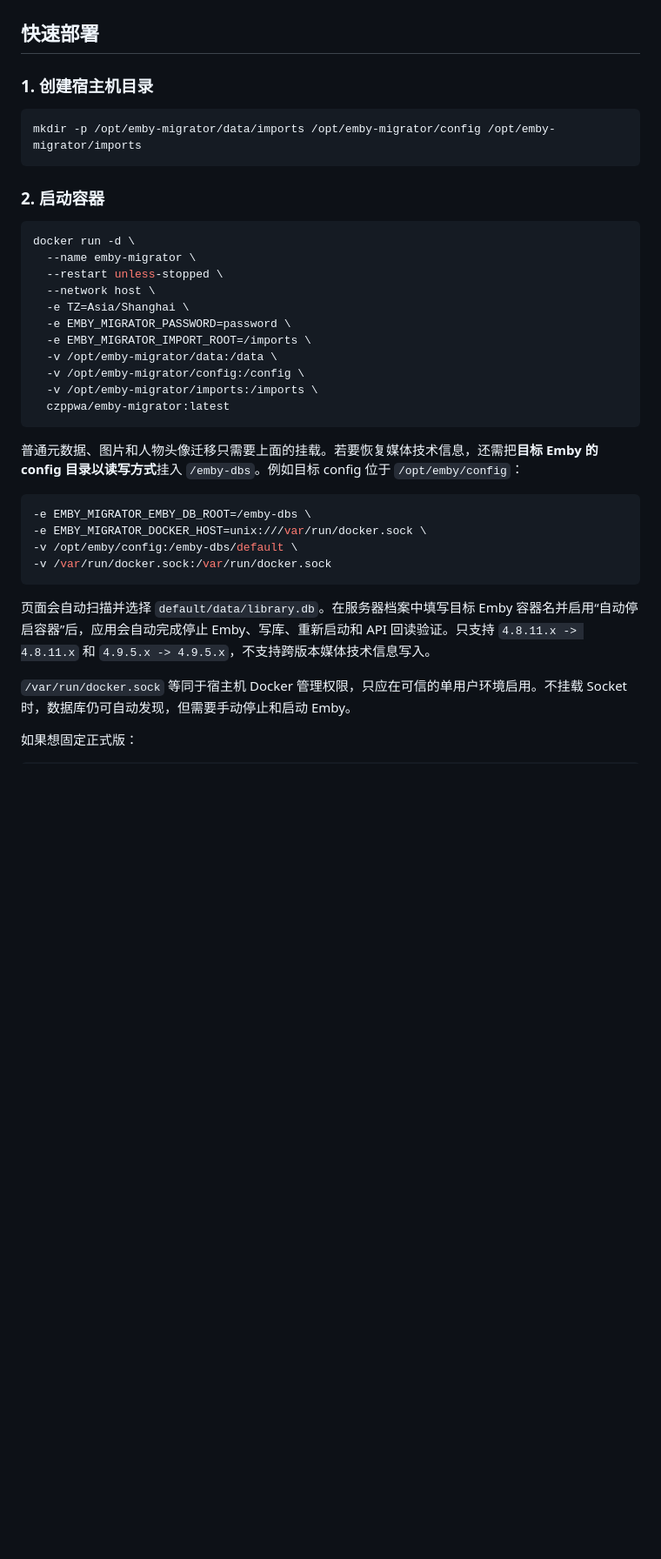
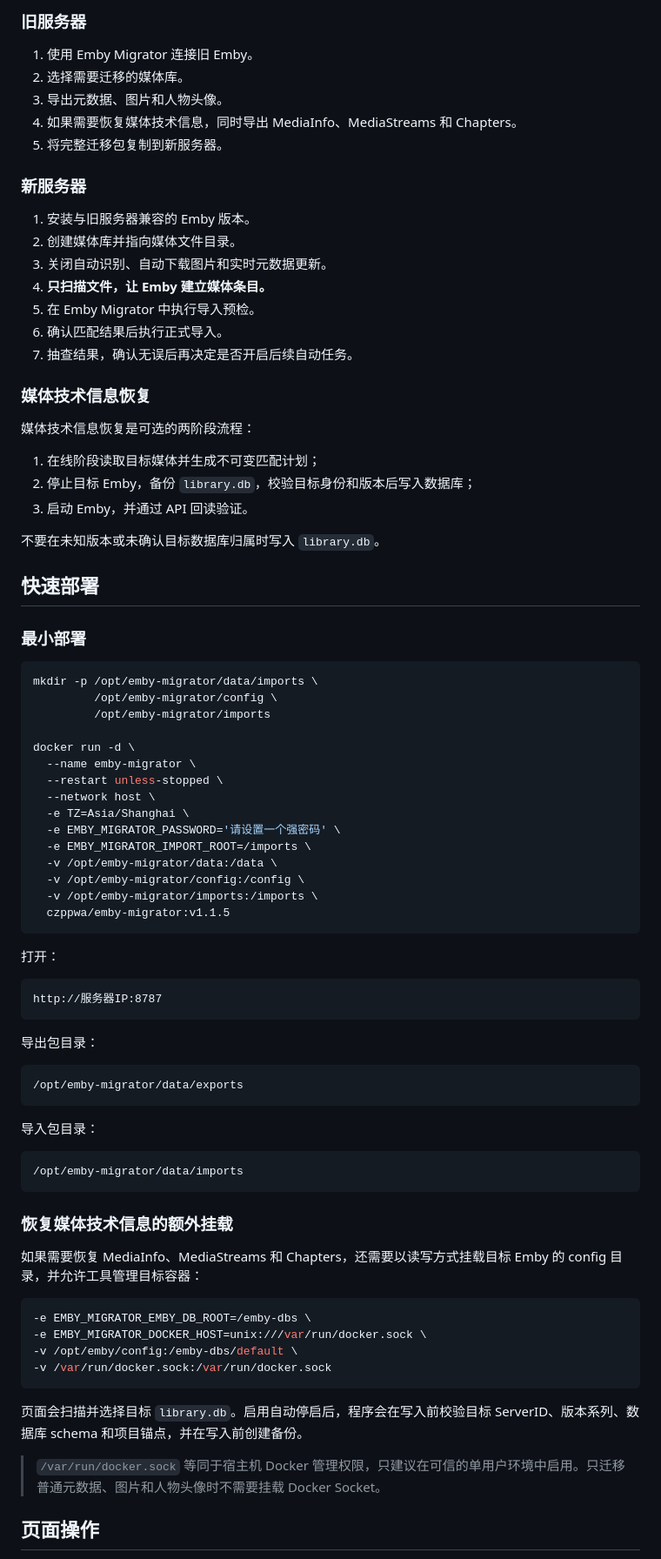
Before and after one commit to czppw/emby-migrator, a Markdown page: README.md, the part around one of its changes. Shown at 87% size. Rendered like a GitHub page; blank space fills up the shorter version.

````diff
--- a/README.md
+++ b/README.md
@@ -58,29 +82,74 @@
+### 旧服务器
+
+1. 使用 Emby Migrator 连接旧 Emby。
+2. 选择需要迁移的媒体库。
+3. 导出元数据、图片和人物头像。
+4. 如果需要恢复媒体技术信息，同时导出 MediaInfo、MediaStreams 和 Chapters。
+5. 将完整迁移包复制到新服务器。
+
+### 新服务器
+
+1. 安装与旧服务器兼容的 Emby 版本。
+2. 创建媒体库并指向媒体文件目录。
+3. 关闭自动识别、自动下载图片和实时元数据更新。
+4. **只扫描文件，让 Emby 建立媒体条目。**
+5. 在 Emby Migrator 中执行导入预检。
+6. 确认匹配结果后执行正式导入。
+7. 抽查结果，确认无误后再决定是否开启后续自动任务。
+
+### 媒体技术信息恢复
+
+媒体技术信息恢复是可选的两阶段流程：
+
+1. 在线阶段读取目标媒体并生成不可变匹配计划；
+2. 停止目标 Emby，备份 `library.db`，校验目标身份和版本后写入数据库；
+3. 启动 Emby，并通过 API 回读验证。
+
+不要在未知版本或未确认目标数据库归属时写入 `library.db`。
 
 ## 快速部署
 
-### 1. 创建宿主机目录
+### 最小部署
 
 ```bash
-mkdir -p /opt/emby-migrator/data/imports /opt/emby-migrator/config /opt/emby-migrator/imports
-```
+mkdir -p /opt/emby-migrator/data/imports \
+         /opt/emby-migrator/config \
+         /opt/emby-migrator/imports
 
-### 2. 启动容器
-
-```bash
 docker run -d \
   --name emby-migrator \
   --restart unless-stopped \
   --network host \
   -e TZ=Asia/Shanghai \
-  -e EMBY_MIGRATOR_PASSWORD=password \
+  -e EMBY_MIGRATOR_PASSWORD='请设置一个强密码' \
   -e EMBY_MIGRATOR_IMPORT_ROOT=/imports \
   -v /opt/emby-migrator/data:/data \
   -v /opt/emby-migrator/config:/config \
   -v /opt/emby-migrator/imports:/imports \
-  czppwa/emby-migrator:latest
+  czppwa/emby-migrator:v1.1.5
 ```
 
-普通元数据、图片和人物头像迁移只需要上面的挂载。若要恢复媒体技术信息，还需把**目标 Emby 的 config 目录以读写方式**挂入 `/emby-dbs`。例如目标 config 位于 `/opt/emby/config`：
+打开：
+
+```text
+http://服务器IP:8787
+```
+
+导出包目录：
+
+```text
+/opt/emby-migrator/data/exports
+```
+
+导入包目录：
+
+```text
+/opt/emby-migrator/data/imports
+```
+
+### 恢复媒体技术信息的额外挂载
+
+如果需要恢复 MediaInfo、MediaStreams 和 Chapters，还需要以读写方式挂载目标 Emby 的 config 目录，并允许工具管理目标容器：
 
 ```bash
 -e EMBY_MIGRATOR_EMBY_DB_ROOT=/emby-dbs \
@@ -89,9 +158,9 @@ docker run -d \
 -v /var/run/docker.sock:/var/run/docker.sock
 ```
 
-页面会自动扫描并选择 `default/data/library.db`。在服务器档案中填写目标 Emby 容器名并启用“自动停启容器”后，应用会自动完成停止 Emby、写库、重新启动和 API 回读验证。只支持 `4.8.11.x -> 4.8.11.x` 和 `4.9.5.x -> 4.9.5.x`，不支持跨版本媒体技术信息写入。
+页面会扫描并选择目标 `library.db`。启用自动停启后，程序会在写入前校验目标 ServerID、版本系列、数据库 schema 和项目锚点，并在写入前创建备份。
 
-`/var/run/docker.sock` 等同于宿主机 Docker 管理权限，只应在可信的单用户环境启用。不挂载 Socket 时，数据库仍可自动发现，但需要手动停止和启动 Emby。
+> `/var/run/docker.sock` 等同于宿主机 Docker 管理权限，只建议在可信的单用户环境中启用。只迁移普通元数据、图片和人物头像时不需要挂载 Docker Socket。
 
-如果想固定正式版：
+## 页面操作
 
````
Also changed, not shown: other parts of README.md (+100 -245 lines), README.en.md (added, +245 -0 lines).
